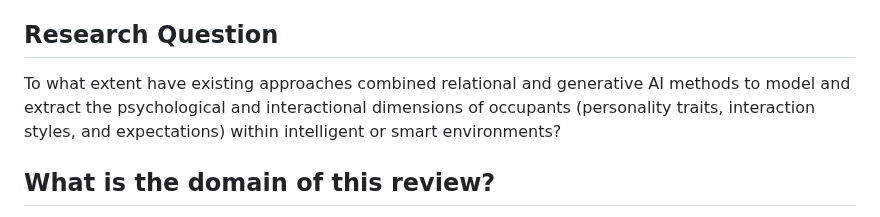
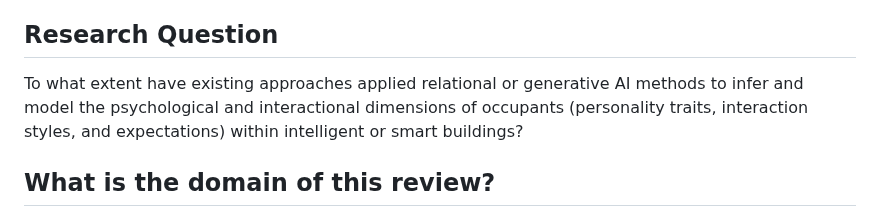
Before and after one commit to rafaeldpsilva/sa4cps-vault, a Markdown page: Doutoramento/WP1/Full Review Doc.md, the part around the change. Drawn GitHub-style.

Commit message:
Commit from thinkpad on 3/16/2026, 6:56:38 PM

```diff
--- a/Doutoramento/WP1/Full Review Doc.md
+++ b/Doutoramento/WP1/Full Review Doc.md
@@ -7,7 +7,7 @@ Similar concepts of the literature:
 This means that the system is not only modeling a "resident", but modeling a "persona".
 
 ## Research Question
-To what extent have existing approaches combined relational and generative AI methods to model and extract the psychological and interactional dimensions of occupants (personality traits, interaction styles, and expectations) within intelligent or smart environments?
+To what extent have existing approaches applied relational or generative AI methods to infer and model the psychological and interactional dimensions of occupants (personality traits, interaction styles, and expectations) within intelligent or smart buildings?
 
 ## What is the domain of this review?
 This research is focused on the "Human-in-the-loop" aspcet, specifically looking at how AI decodes human nature within physical spaces.
```
